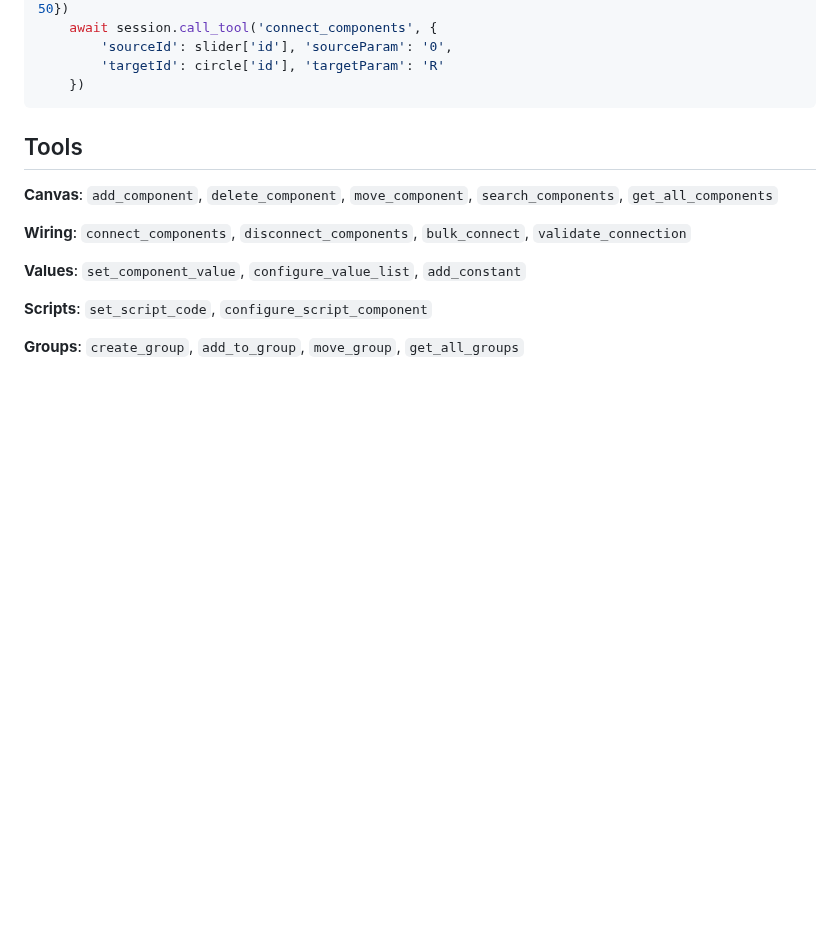
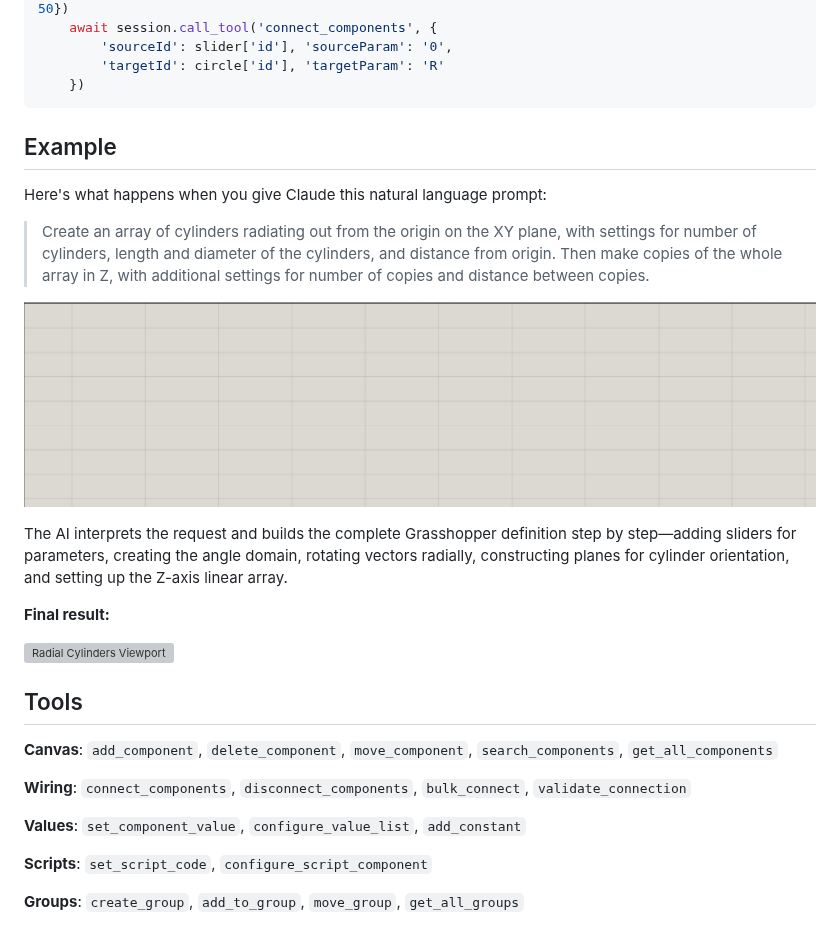
Before and after one commit to brookstalley/cordyceps, a Markdown page: README.md, the part around the change. GitHub-like rendering; pictures changed too: docs/images/radial_cylinders_animation.gif (added); blank space fills up the shorter version; grey boxes are pictures that could not be loaded.

Commit message:
Update readme with example

````diff
--- a/README.md
+++ b/README.md
@@ -41,6 +41,20 @@ async with ClientSession(transport) as session:
         'targetId': circle['id'], 'targetParam': 'R'
     })
 ```
+
+## Example
+
+Here's what happens when you give Claude this natural language prompt:
+
+> Create an array of cylinders radiating out from the origin on the XY plane, with settings for number of cylinders, length and diameter of the cylinders, and distance from origin. Then make copies of the whole array in Z, with additional settings for number of copies and distance between copies.
+
+![Radial Cylinder Array Animation](docs/images/radial_cylinders_animation.gif)
+
+The AI interprets the request and builds the complete Grasshopper definition step by step—adding sliders for parameters, creating the angle domain, rotating vectors radially, constructing planes for cylinder orientation, and setting up the Z-axis linear array.
+
+**Final result:**
+
+![Radial Cylinders Viewport](docs/images/radial_cylinders_viewport.png)
 
 ## Tools
 
````
Also changed, not shown: 3 other files.
